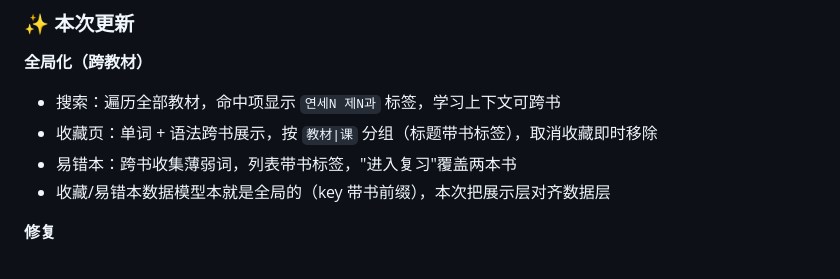
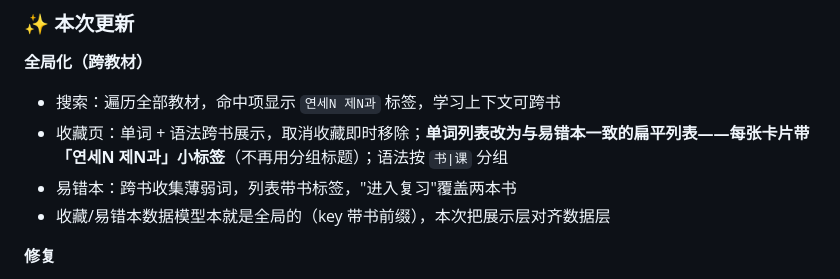
Before and after one commit to rrbiit/daily-hangul, a Markdown page: CHANGELOG.md, the part around the change. Rendered like a GitHub page.

Commit message:
docs: 修正 v1.16.0 CHANGELOG 收藏页描述（单词列表为易错本式卡片小标签，非分组标题）

```diff
--- a/CHANGELOG.md
+++ b/CHANGELOG.md
@@ -18,7 +18,7 @@
 ### ✨ 本次更新
 **全局化（跨教材）**
 - 搜索：遍历全部教材，命中项显示 `연세N 제N과` 标签，学习上下文可跨书
-- 收藏页：单词 + 语法跨书展示，按 `教材|课` 分组（标题带书标签），取消收藏即时移除
+- 收藏页：单词 + 语法跨书展示，取消收藏即时移除；**单词列表改为与易错本一致的扁平列表——每张卡片带「연세N 제N과」小标签**（不再用分组标题）；语法按 `书|课` 分组
 - 易错本：跨书收集薄弱词，列表带书标签，"进入复习"覆盖两本书
 - 收藏/易错本数据模型本就是全局的（key 带书前缀），本次把展示层对齐数据层
 
```
